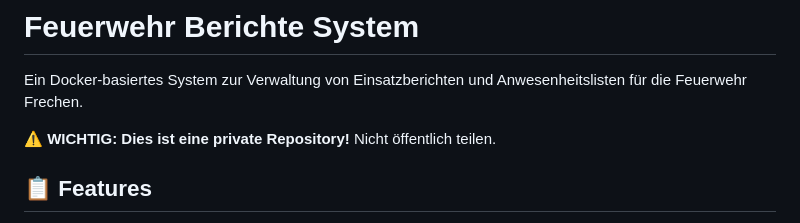
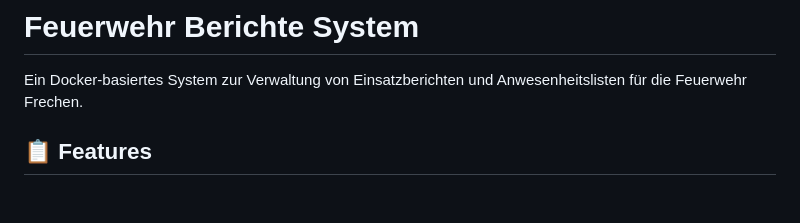
Before and after one commit to FF-Frechen/Berichte, a Markdown page: README.md, the part around the change. Rendered like a GitHub page; blank space fills up the shorter version.

```diff
--- a/README.md
+++ b/README.md
@@ -1,8 +1,6 @@
 # Feuerwehr Berichte System
 
 Ein Docker-basiertes System zur Verwaltung von Einsatzberichten und Anwesenheitslisten für die Feuerwehr Frechen.
-
-⚠️ **WICHTIG: Dies ist eine private Repository!** Nicht öffentlich teilen.
 
 ## 📋 Features
 
```
